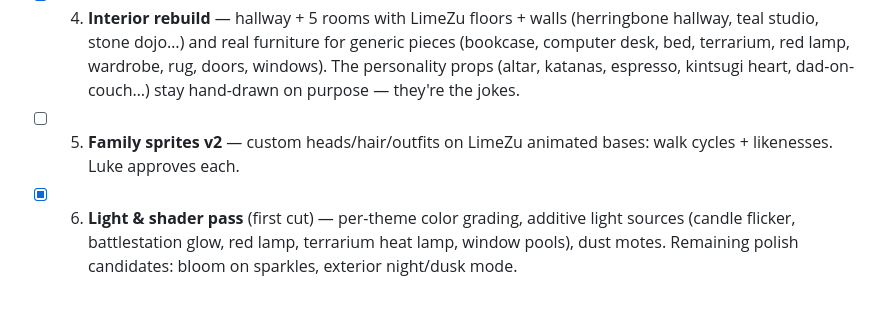
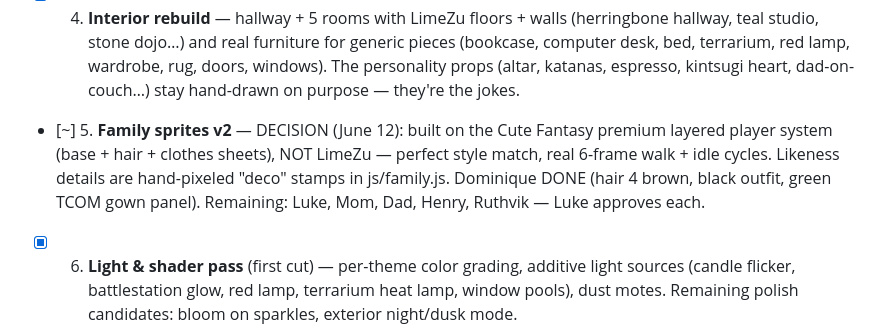
Before and after one commit to lukeniida/dominiques-game, a Markdown page: TODO.md, the part around the change. GitHub-like rendering; blank space fills up the shorter version.

Commit message:
TODO: record step 5 base decision + Dominique done
Co-Authored-By: Claude Fable 5 <noreply@anthropic.com>

```diff
--- a/TODO.md
+++ b/TODO.md
@@ -45,8 +45,13 @@ NOT redistributable — gitignored):
       terrarium, red lamp, wardrobe, rug, doors, windows). The
       personality props (altar, katanas, espresso, kintsugi heart,
       dad-on-couch…) stay hand-drawn on purpose — they're the jokes.
-- [ ] 5. **Family sprites v2** — custom heads/hair/outfits on LimeZu
-      animated bases: walk cycles + likenesses. Luke approves each.
+- [~] 5. **Family sprites v2** — DECISION (June 12): built on the Cute
+      Fantasy premium layered player system (base + hair + clothes
+      sheets), NOT LimeZu — perfect style match, real 6-frame walk +
+      idle cycles. Likeness details are hand-pixeled "deco" stamps in
+      js/family.js. Dominique DONE (hair 4 brown, black outfit, green
+      TCOM gown panel). Remaining: Luke, Mom, Dad, Henry, Ruthvik —
+      Luke approves each.
 - [x] 6. **Light & shader pass** (first cut) — per-theme color grading,
       additive light sources (candle flicker, battlestation glow, red
       lamp, terrarium heat lamp, window pools), dust motes. Remaining
```
